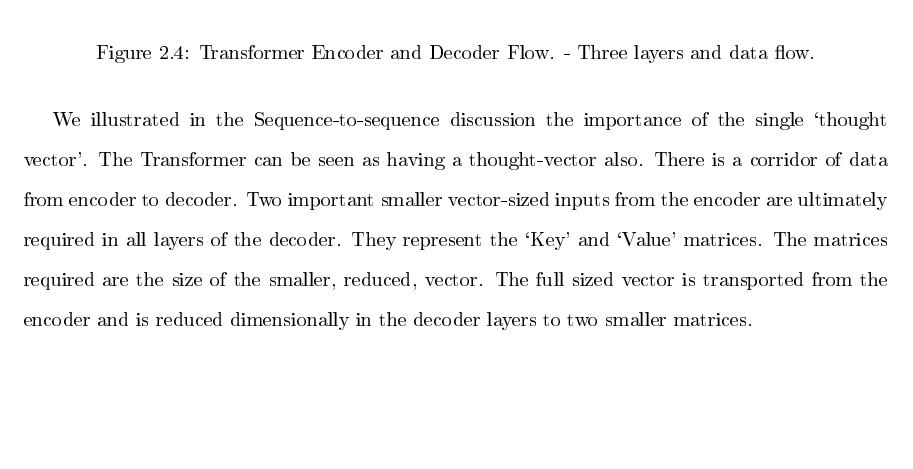
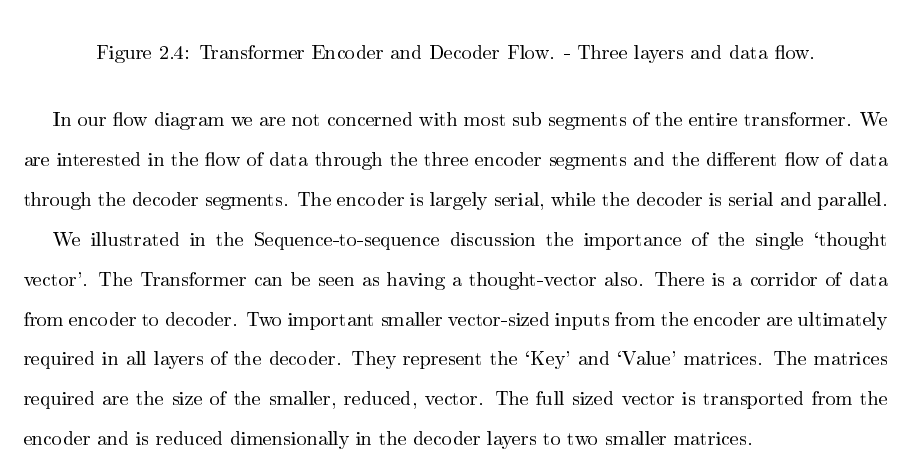
Before and after one commit to radiodee1/liebman_spring20, a LaTeX thesis (proposal_doc.tex, which reads chapters/chapter02.tex): part of page 27 of 61, cut so that both start at the same text, the shorter picture padded with empty space. The pictures show the PDF file proposal_doc.pdf that the author committed with the source.

```diff
--- a/chapters/chapter02.tex
+++ b/chapters/chapter02.tex
@@ -134,6 +134,8 @@
 
 
 \end{figure}
+
+In our flow diagram we are not concerned with most sub segments of the entire transformer. We are interested in the flow of data through the three encoder segments and the different flow of data through the decoder segments. The encoder is largely serial, while the decoder is serial and parallel.
 
 We illustrated in the Sequence-to-sequence discussion the importance of the single `thought vector'. The Transformer can be seen as having a thought-vector also. There is a corridor of data from encoder to decoder. Two important smaller vector-sized inputs from the encoder are ultimately required in all layers of the decoder. They represent the `Key' and `Value' matrices. The matrices required are the size of the smaller, reduced, vector. The full sized vector is transported from the encoder and is reduced dimensionally in the decoder layers to two smaller matrices.
 
```
Also changed, not shown: proposal_doc.pdf, 4 other files.
